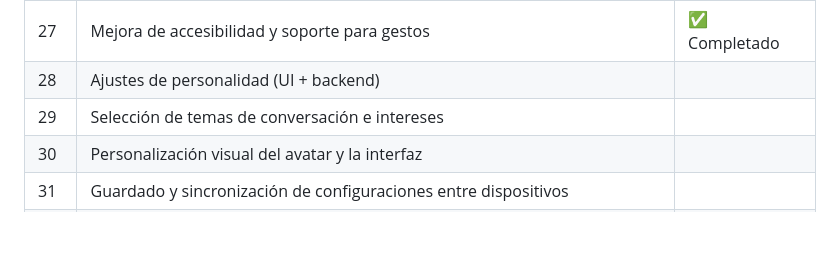
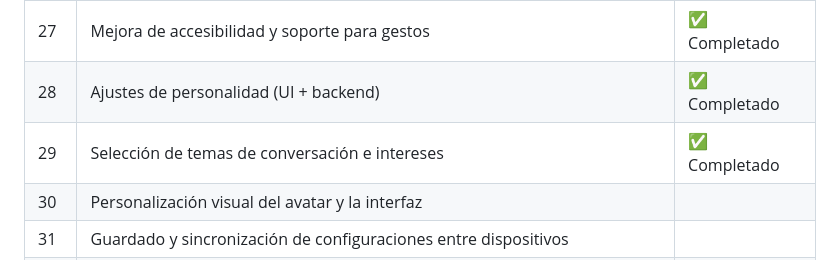
Before and after one commit to Julangar/MINE-Chatbot, a Markdown page: README.md, the part around the change. Drawn GitHub-style; blank space fills up the shorter version.

Commit message:
fix: mark personality adjustments and conversation topic selection as completed

```diff
--- a/README.md
+++ b/README.md
@@ -169,8 +169,8 @@ A continuación puedes ver los wireframes principales del proyecto, ubicados en
 | 25  | Feedback visual, sonoro y táctil                                                         | ✅ Completado |
 | 26  | Optimización de tiempos de carga (precarga de recursos, caché)                           | ✅ Completado |
 | 27  | Mejora de accesibilidad y soporte para gestos                                            | ✅ Completado |
-| 28  | Ajustes de personalidad (UI + backend)                                                   |   |
-| 29  | Selección de temas de conversación e intereses                                           |   |
+| 28  | Ajustes de personalidad (UI + backend)                                                   | ✅ Completado |
+| 29  | Selección de temas de conversación e intereses                                           | ✅ Completado |
 | 30  | Personalización visual del avatar y la interfaz                                          |   |
 | 31  | Guardado y sincronización de configuraciones entre dispositivos                          |   |
 | 32  | Sistema de evolución relacional avatar-usuario                                           |   |
```
